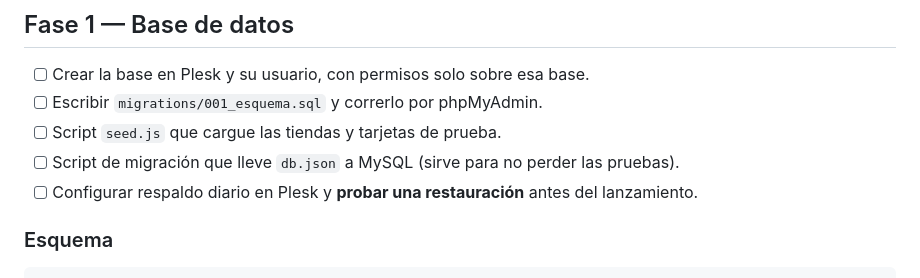
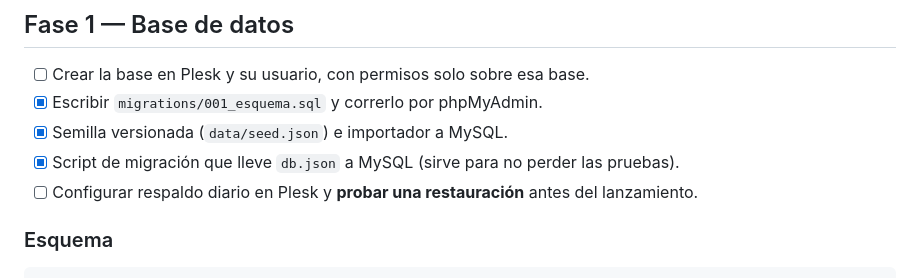
Before and after one commit to LucumaAgency/inmobiliaria-nfc-card, a Markdown page: docs/CHECKLIST-DESARROLLO.md, the part around one of its changes. Drawn GitHub-style.

```diff
--- a/docs/CHECKLIST-DESARROLLO.md
+++ b/docs/CHECKLIST-DESARROLLO.md
@@ -47,9 +47,9 @@ WHATSAPP_TOKEN          # bienvenida y avisos (fase 2)
 ## Fase 1 — Base de datos
 
 - [ ] Crear la base en Plesk y su usuario, con permisos solo sobre esa base.
-- [ ] Escribir `migrations/001_esquema.sql` y correrlo por phpMyAdmin.
-- [ ] Script `seed.js` que cargue las tiendas y tarjetas de prueba.
-- [ ] Script de migración que lleve `db.json` a MySQL (sirve para no perder las pruebas).
+- [x] Escribir `migrations/001_esquema.sql` y correrlo por phpMyAdmin.
+- [x] Semilla versionada (`data/seed.json`) e importador a MySQL.
+- [x] Script de migración que lleve `db.json` a MySQL (sirve para no perder las pruebas).
 - [ ] Configurar respaldo diario en Plesk y **probar una restauración** antes del lanzamiento.
 
 ### Esquema
```
Also changed, not shown: other parts of docs/CHECKLIST-DESARROLLO.md (+45 -45 lines).
